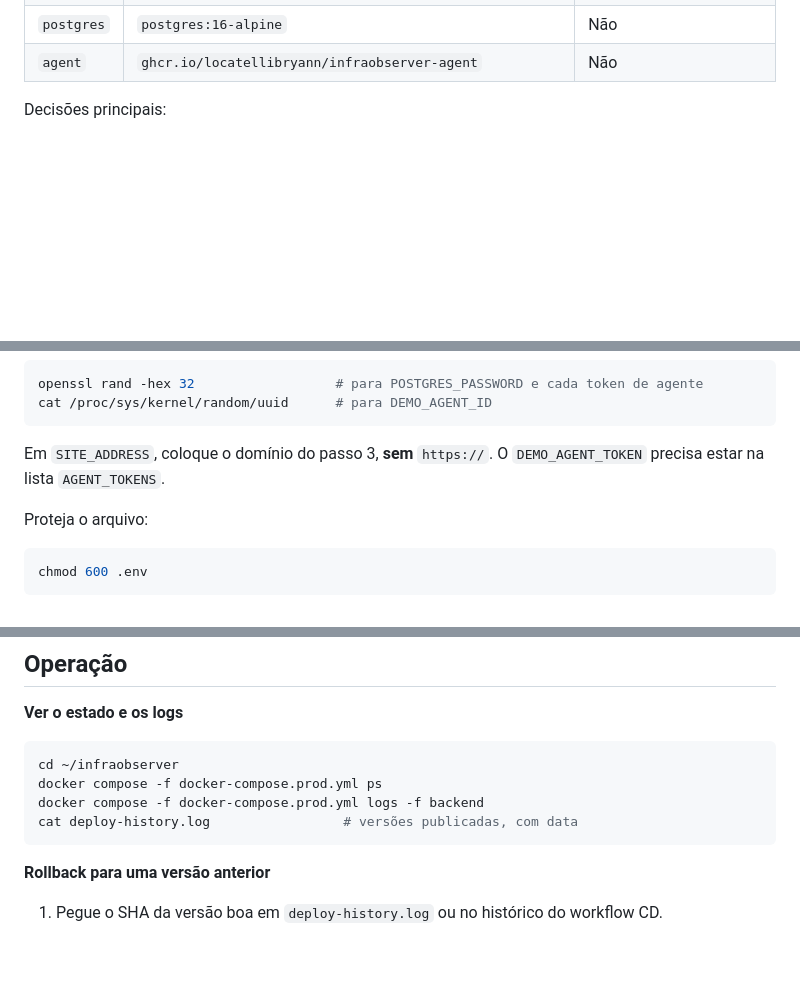
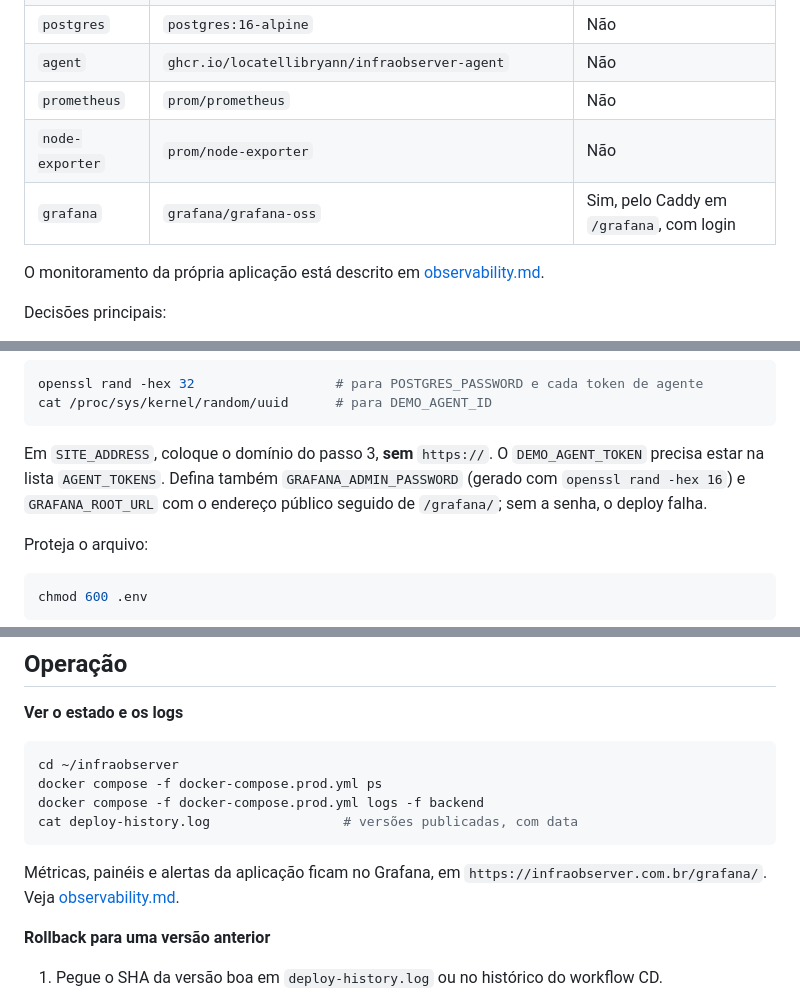
Before and after one commit to LocatelliBryann/InfraObserver, a Markdown page: docs/deploy.md, 3 parts joined by grey strips. Drawn GitHub-style; blank space fills up the shorter version.

````diff
--- a/docs/deploy.md
+++ b/docs/deploy.md
@@ -33,6 +36,11 @@ flowchart LR
 | `backend` | `ghcr.io/locatellibryann/infraobserver-backend` | Não: só pela rede interna, via Caddy |
 | `postgres` | `postgres:16-alpine` | Não |
 | `agent` | `ghcr.io/locatellibryann/infraobserver-agent` | Não |
+| `prometheus` | `prom/prometheus` | Não |
+| `node-exporter` | `prom/node-exporter` | Não |
+| `grafana` | `grafana/grafana-oss` | Sim, pelo Caddy em `/grafana`, com login |
+
+O monitoramento da própria aplicação está descrito em [observability.md](observability.md).
 
 Decisões principais:
 
@@ -135,7 +143,7 @@ openssl rand -hex 32                  # para POSTGRES_PASSWORD e cada token de a
 cat /proc/sys/kernel/random/uuid      # para DEMO_AGENT_ID
 ```
 
-Em `SITE_ADDRESS`, coloque o domínio do passo 3, **sem** `https://`. O `DEMO_AGENT_TOKEN` precisa estar na lista `AGENT_TOKENS`.
+Em `SITE_ADDRESS`, coloque o domínio do passo 3, **sem** `https://`. O `DEMO_AGENT_TOKEN` precisa estar na lista `AGENT_TOKENS`. Defina também `GRAFANA_ADMIN_PASSWORD` (gerado com `openssl rand -hex 16`) e `GRAFANA_ROOT_URL` com o endereço público seguido de `/grafana/`; sem a senha, o deploy falha.
 
 Proteja o arquivo:
 
@@ -209,6 +217,8 @@ docker compose -f docker-compose.prod.yml logs -f backend
 cat deploy-history.log                 # versões publicadas, com data
 ```
 
+Métricas, painéis e alertas da aplicação ficam no Grafana, em `https://infraobserver.com.br/grafana/`. Veja [observability.md](observability.md).
+
 **Rollback para uma versão anterior**
 
 1. Pegue o SHA da versão boa em `deploy-history.log` ou no histórico do workflow CD.
````
Also changed, not shown: other parts of docs/deploy.md (+3 -0 lines), README.md (+13 -1 lines), docs/observability.md (added, +127 -0 lines), docs/assets/grafana-dashboard.png (added).
